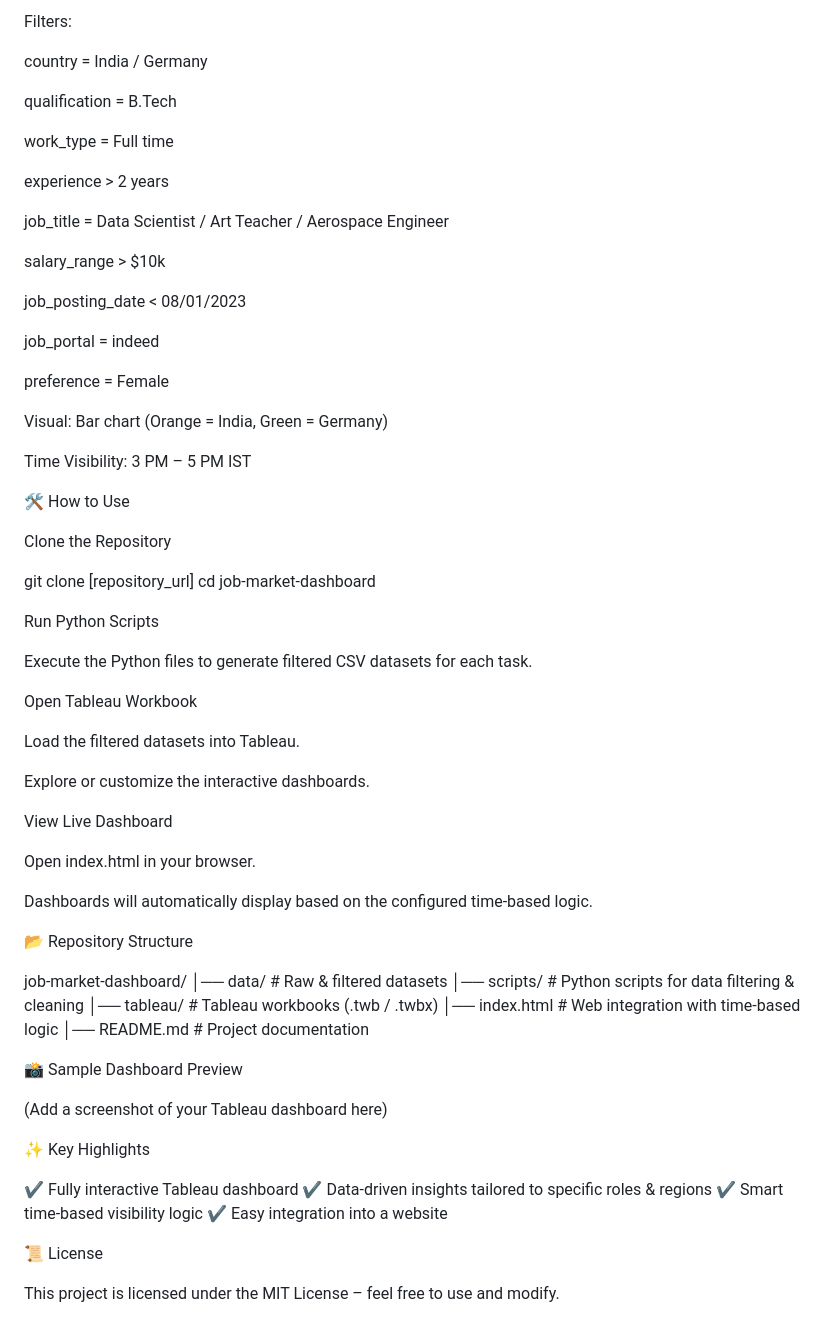
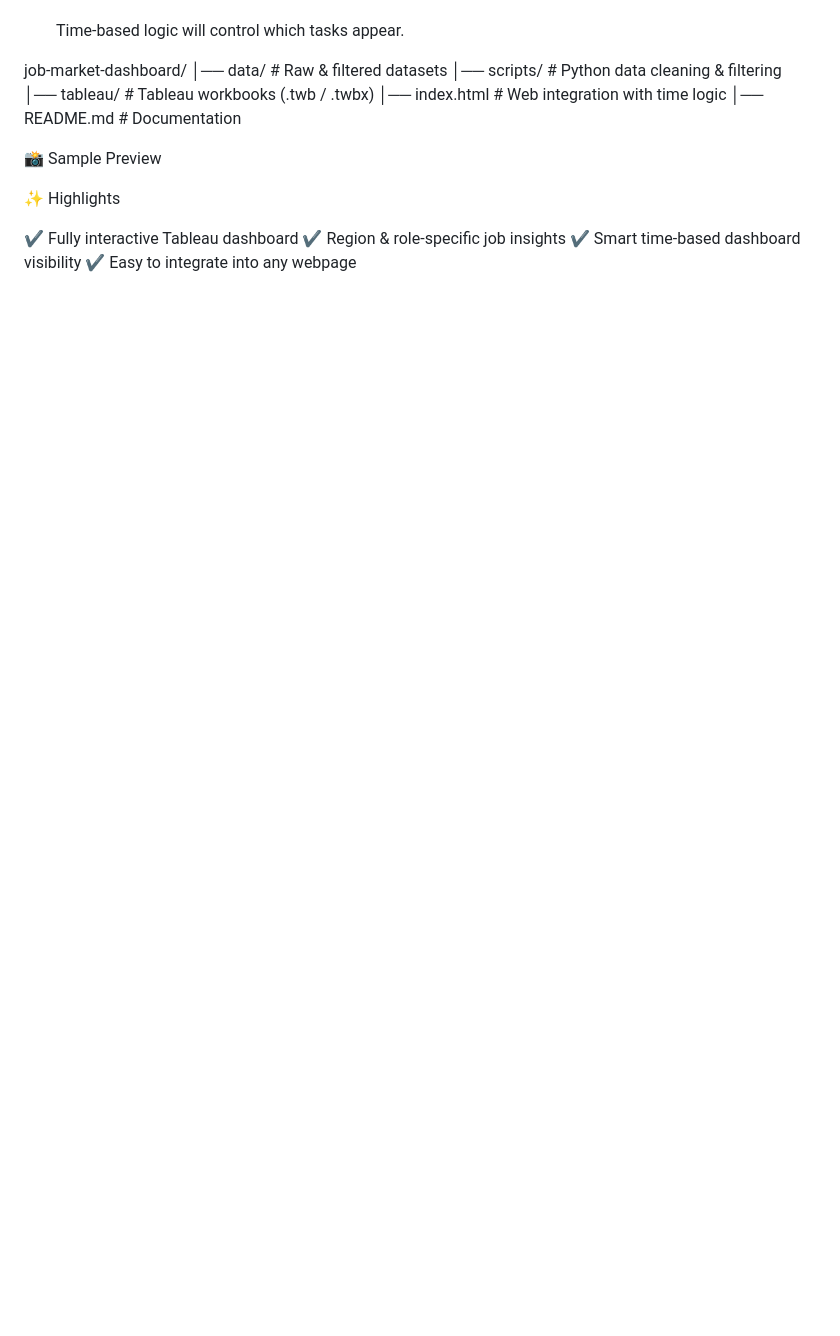
Before and after one commit to imanmolraj/Job_Insights, a Markdown page: README.md, the part around the change printed below. Drawn GitHub-style; blank space fills up the shorter version.

```diff
--- a/README.md
+++ b/README.md
@@ -123,71 +119,20 @@ Purpose: Compares hiring trends in India vs. Germany.
-Filters:
-
-country = India / Germany
-
-qualification = B.Tech
-
-work_type = Full time
-
-experience > 2 years
-
-job_title = Data Scientist / Art Teacher / Aerospace Engineer
-
-salary_range > $10k
-
-job_posting_date < 08/01/2023
-
-job_portal = indeed
-
-preference = Female
-
-Visual: Bar chart (Orange = India, Green = Germany)
-
-Time Visibility: 3 PM – 5 PM IST
-
-🛠️ How to Use
-
-Clone the Repository
-
-git clone [repository_url]
-cd job-market-dashboard
+    Time-based logic will control which tasks appear.
 
 
-Run Python Scripts
-
-Execute the Python files to generate filtered CSV datasets for each task.
-
-Open Tableau Workbook
-
-Load the filtered datasets into Tableau.
-
-Explore or customize the interactive dashboards.
-
-View Live Dashboard
-
-Open index.html in your browser.
-
-Dashboards will automatically display based on the configured time-based logic.
-
-📂 Repository Structure
 
 job-market-dashboard/
 │── data/                 # Raw & filtered datasets
-│── scripts/              # Python scripts for data filtering & cleaning
+│── scripts/              # Python data cleaning & filtering
 │── tableau/              # Tableau workbooks (.twb / .twbx)
-│── index.html            # Web integration with time-based logic
-│── README.md             # Project documentation
+│── index.html            # Web integration with time logic
+│── README.md             # Documentation
 
-📸 Sample Dashboard Preview
+📸 Sample Preview
 
-(Add a screenshot of your Tableau dashboard here)
 
-✨ Key Highlights
+✨ Highlights
 
 ✔️ Fully interactive Tableau dashboard
-✔️ Data-driven insights tailored to specific roles & regions
-✔️ Smart time-based visibility logic
-✔️ Easy integration into a website
-
-📜 License
-
-This project is licensed under the MIT License – feel free to use and modify.
+✔️ Region & role-specific job insights
+✔️ Smart time-based dashboard visibility
+✔️ Easy to integrate into any webpage
```
Also changed, not shown: other parts of README.md (+92 -96 lines).
